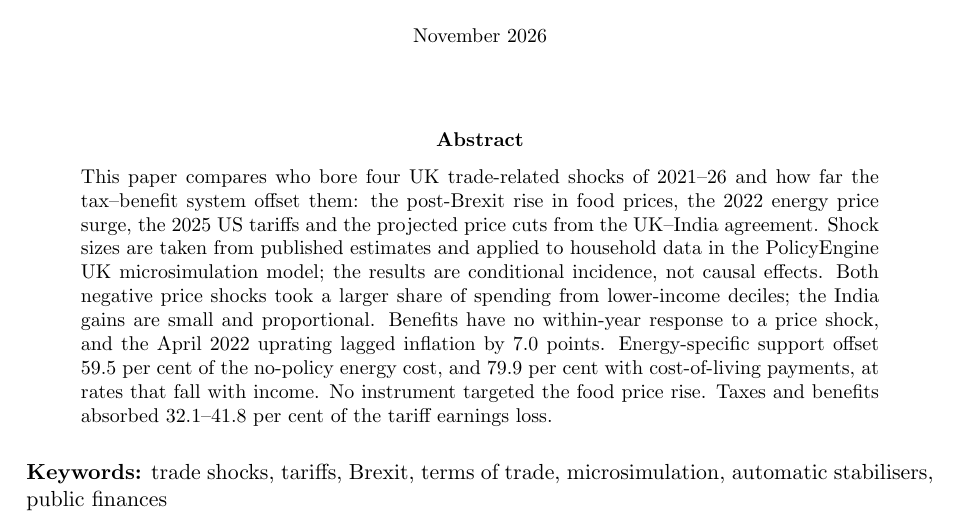
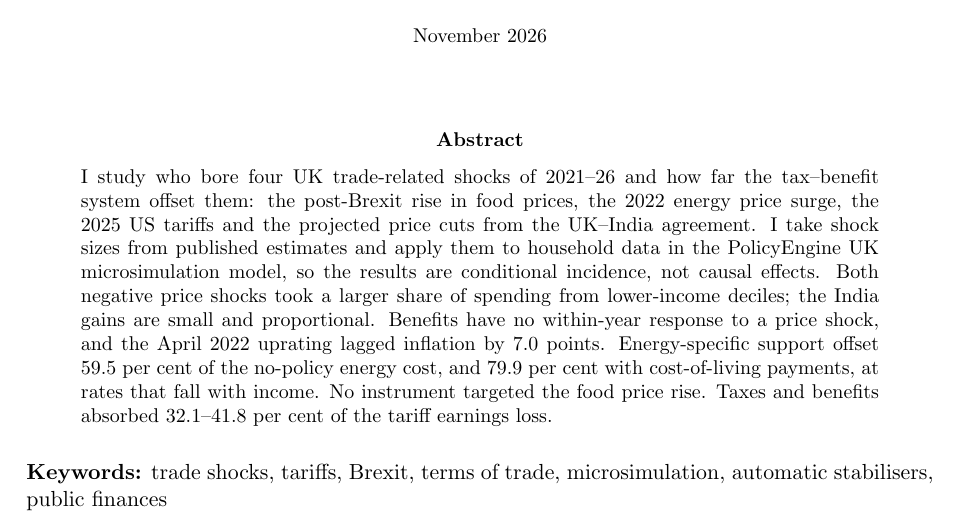
Before and after one commit to PolicyEngine/uk-trade-shock-study, a LaTeX paper (paper/main.tex): part of page 1 of 37, cut so that both start at the same text. Compiled offline with pdfLaTeX.

Commit message:
Abstract opens in the first person
Co-Authored-By: Claude Opus 5.5 <noreply@anthropic.com>

```diff
--- a/paper/main.tex
+++ b/paper/main.tex
@@ -43,13 +43,13 @@
 \maketitle
 
 \begin{abstract}
-\noindent This paper compares who bore four UK trade-related shocks of
-2021--26 and how far the tax--benefit system offset them: the
-post-Brexit rise in food prices, the 2022 energy price surge, the 2025
-US tariffs and the projected price cuts from the UK--India agreement.
-Shock sizes are taken from published estimates and applied to
-household data in the PolicyEngine UK microsimulation model; the
-results are conditional incidence, not causal effects. Both negative
+\noindent I study who bore four UK trade-related shocks of 2021--26
+and how far the tax--benefit system offset them: the post-Brexit rise
+in food prices, the 2022 energy price surge, the 2025 US tariffs and
+the projected price cuts from the UK--India agreement. I take shock
+sizes from published estimates and apply them to household data in
+the PolicyEngine UK microsimulation model, so the results are
+conditional incidence, not causal effects. Both negative
 price shocks took a larger share of spending from lower-income
 deciles; the India gains are small and proportional. Benefits have no
 within-year response to a price shock, and the April 2022 uprating
```
Also changed, not shown: paper/main.pdf.
